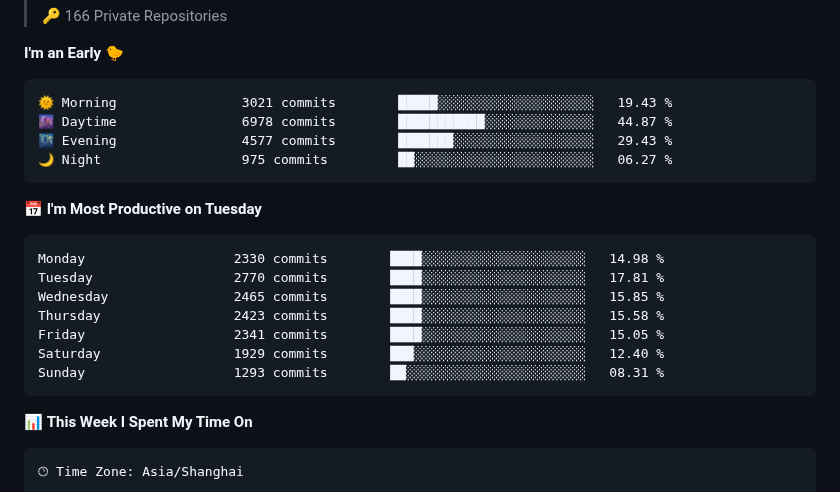
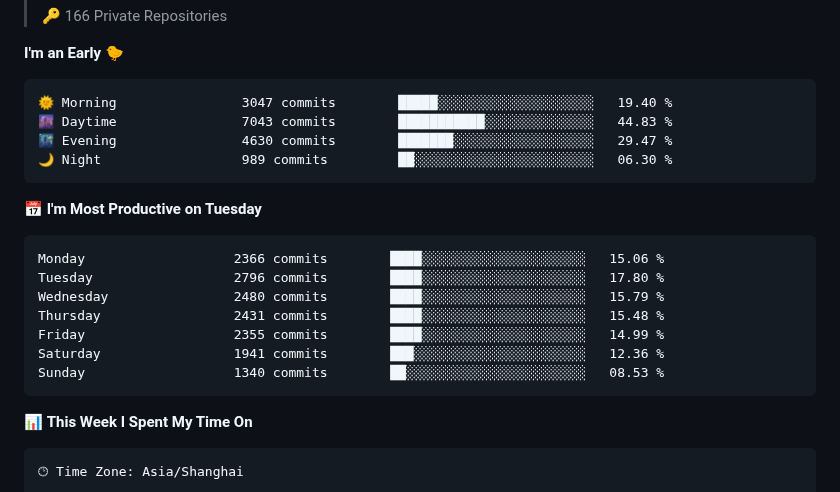
Before and after one commit to deloz/deloz, a Markdown page: README.md, the part around one of its changes. GitHub-like rendering.

Commit message:
Updated with Dev Metrics

````diff
--- a/README.md
+++ b/README.md
@@ -22,21 +22,21 @@
 **I'm an Early 🐤**
 
 ```text
-🌞 Morning                3021 commits        █████░░░░░░░░░░░░░░░░░░░░   19.43 %
-🌆 Daytime                6978 commits        ███████████░░░░░░░░░░░░░░   44.87 %
-🌃 Evening                4577 commits        ███████░░░░░░░░░░░░░░░░░░   29.43 %
-🌙 Night                  975 commits         ██░░░░░░░░░░░░░░░░░░░░░░░   06.27 %
+🌞 Morning                3047 commits        █████░░░░░░░░░░░░░░░░░░░░   19.40 %
+🌆 Daytime                7043 commits        ███████████░░░░░░░░░░░░░░   44.83 %
+🌃 Evening                4630 commits        ███████░░░░░░░░░░░░░░░░░░   29.47 %
+🌙 Night                  989 commits         ██░░░░░░░░░░░░░░░░░░░░░░░   06.30 %
 ```
 📅 **I'm Most Productive on Tuesday**
 
 ```text
-Monday                   2330 commits        ████░░░░░░░░░░░░░░░░░░░░░   14.98 %
-Tuesday                  2770 commits        ████░░░░░░░░░░░░░░░░░░░░░   17.81 %
-Wednesday                2465 commits        ████░░░░░░░░░░░░░░░░░░░░░   15.85 %
-Thursday                 2423 commits        ████░░░░░░░░░░░░░░░░░░░░░   15.58 %
-Friday                   2341 commits        ████░░░░░░░░░░░░░░░░░░░░░   15.05 %
-Saturday                 1929 commits        ███░░░░░░░░░░░░░░░░░░░░░░   12.40 %
-Sunday                   1293 commits        ██░░░░░░░░░░░░░░░░░░░░░░░   08.31 %
+Monday                   2366 commits        ████░░░░░░░░░░░░░░░░░░░░░   15.06 %
+Tuesday                  2796 commits        ████░░░░░░░░░░░░░░░░░░░░░   17.80 %
+Wednesday                2480 commits        ████░░░░░░░░░░░░░░░░░░░░░   15.79 %
+Thursday                 2431 commits        ████░░░░░░░░░░░░░░░░░░░░░   15.48 %
+Friday                   2355 commits        ████░░░░░░░░░░░░░░░░░░░░░   14.99 %
+Saturday                 1941 commits        ███░░░░░░░░░░░░░░░░░░░░░░   12.36 %
+Sunday                   1340 commits        ██░░░░░░░░░░░░░░░░░░░░░░░   08.53 %
 ```
 
 
````
Also changed, not shown: other parts of README.md (+1 -1 lines), assets/bar_graph.png.
